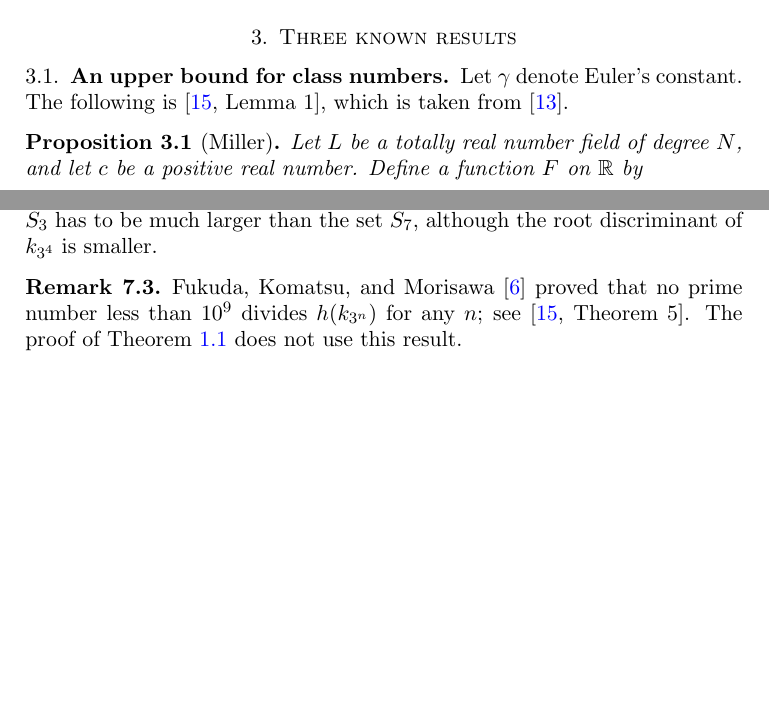
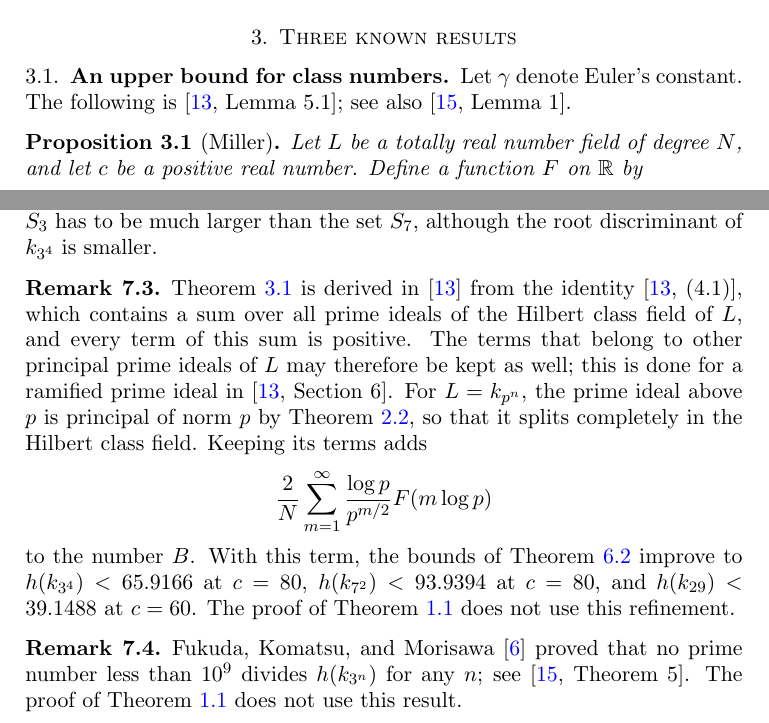
Before and after one commit to uekijun46/Weber_class_number, a LaTeX paper (paper/k49_k81.tex): two parts of pages 4 and 13 of 14, joined at a grey line, cut so that both start at the same text, the shorter picture padded with empty space. Compiled offline with pdfLaTeX.

Commit message:
Check Miller (Acta Arith. 2014) against the original paper; remark on the ramified prime
Co-Authored-By: Claude Fable 5.2 <noreply@anthropic.com>
Claude-Session: https://claude.ai/code/session_018YHwFFCkVnfzZcTg6j8tqZ

```diff
--- a/paper/k49_k81.tex
+++ b/paper/k49_k81.tex
@@ -165,7 +165,7 @@ A prime number $q \ne 3$ splits completely in $k_{3^4}$ if and only if $q \equiv
 \subsection{An upper bound for class numbers}
 
 Let $\gamma$ denote Euler's constant.
-The following is \cite[Lemma 1]{Mi15b}, which is taken from \cite{Mi14}.
+The following is \cite[Lemma 5.1]{Mi14}; see also \cite[Lemma 1]{Mi15b}.
 
 \begin{proposition}[Miller] \label{prop:miller}
 Let $L$ be a totally real number field of degree $N$, and let $c$ be a positive real number.
@@ -659,6 +659,19 @@ In $k_{3^4}$, the least split prime is $487$.
 This is the reason why the set $S_3$ has to be much larger than the set $S_7$, although the root discriminant of $k_{3^4}$ is smaller.
 \end{remark}
 
+\begin{remark} \label{rem:ramified}
+\Cref{prop:miller} is derived in \cite{Mi14} from the identity \cite[(4.1)]{Mi14}, which contains a sum over all prime ideals of the Hilbert class field of $L$, and every term of this sum is positive.
+The terms that belong to other principal prime ideals of $L$ may therefore be kept as well; this is done for a ramified prime ideal in \cite[Section 6]{Mi14}.
+For $L = k_{p^n}$, the prime ideal above $p$ is principal of norm $p$ by \cref{lem:field}, so that it splits completely in the Hilbert class field.
+Keeping its terms adds
+\[
+\frac{2}{N} \sum_{m=1}^{\infty} \frac{\log p}{p^{m/2}} F(m \log p)
+\]
+to the number $B$.
+With this term, the bounds of \cref{prop:bound} improve to $h(k_{3^4}) < 65.9166$ at $c = 80$, $h(k_{7^2}) < 93.9394$ at $c = 80$, and $h(k_{29}) < 39.1488$ at $c = 60$.
+The proof of \cref{thm:main} does not use this refinement.
+\end{remark}
+
 \begin{remark} \label{rem:fkm}
 Fukuda, Komatsu, and Morisawa \cite{FKM14} proved that no prime number less than $10^9$ divides $h(k_{3^n})$ for any $n$; see \cite[Theorem 5]{Mi15b}.
 The proof of \cref{thm:main} does not use this result.
```
Also changed, not shown: docs/improvements.md (+2 -1 lines), docs/literature.md (+10 -0 lines), paper/k49.tex (+2 -3 lines), paper/k49.pdf, paper/k49_k81.pdf, paper/k49_k81.tex (3 more changed lines).
